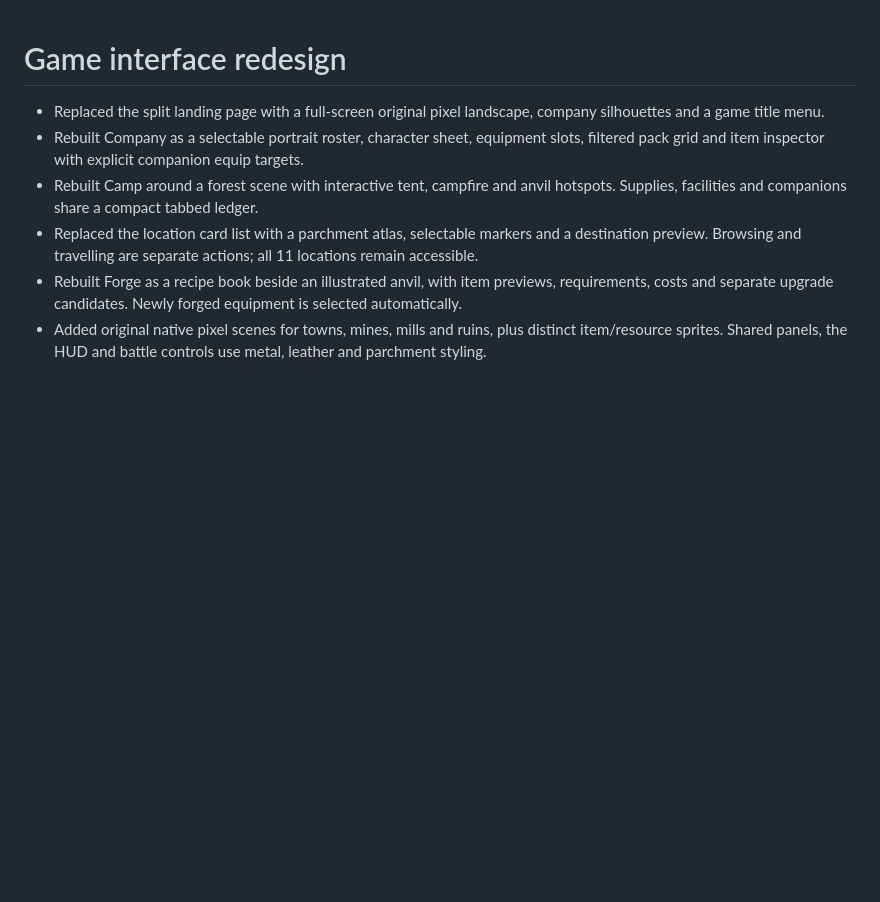
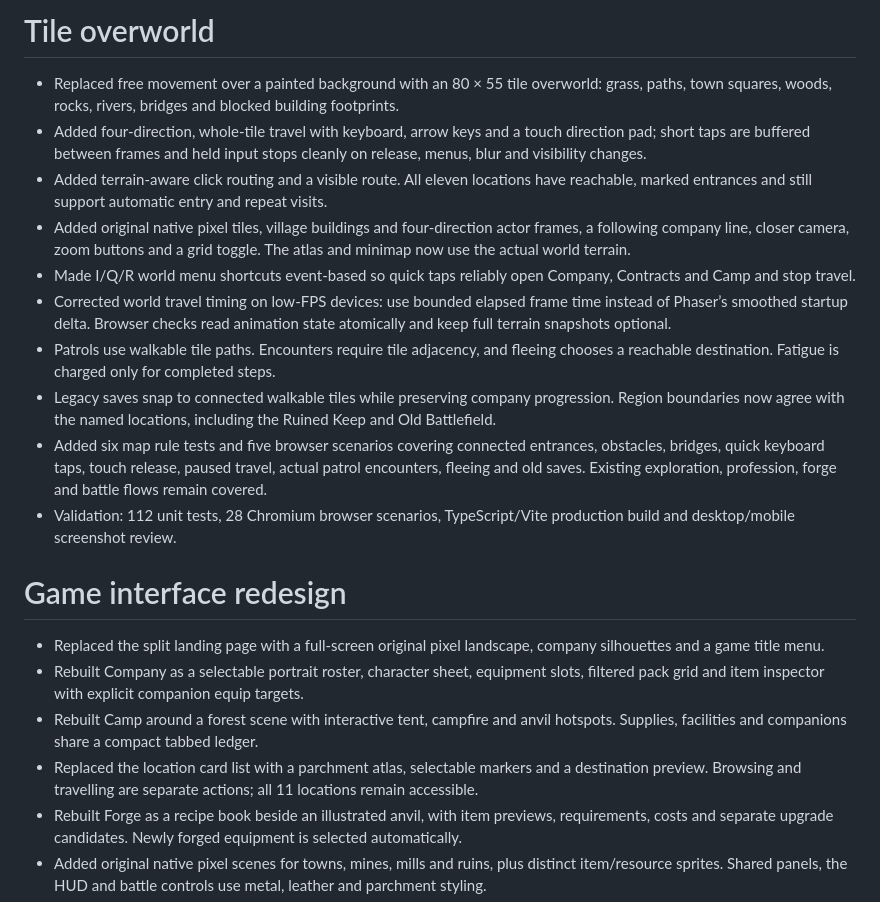
Before and after one commit to TomTomMao/wartale-2d-web, a Markdown page: CHANGELOG.md, the part around the change. Rendered like a GitHub page; blank space fills up the shorter version.

```diff
--- a/CHANGELOG.md
+++ b/CHANGELOG.md
@@ -1,3 +1,16 @@
+# Tile overworld
+
+- Replaced free movement over a painted background with an 80 × 55 tile overworld: grass, paths, town squares, woods, rocks, rivers, bridges and blocked building footprints.
+- Added four-direction, whole-tile travel with keyboard, arrow keys and a touch direction pad; short taps are buffered between frames and held input stops cleanly on release, menus, blur and visibility changes.
+- Added terrain-aware click routing and a visible route. All eleven locations have reachable, marked entrances and still support automatic entry and repeat visits.
+- Added original native pixel tiles, village buildings and four-direction actor frames, a following company line, closer camera, zoom buttons and a grid toggle. The atlas and minimap now use the actual world terrain.
+- Made I/Q/R world menu shortcuts event-based so quick taps reliably open Company, Contracts and Camp and stop travel.
+- Corrected world travel timing on low-FPS devices: use bounded elapsed frame time instead of Phaser’s smoothed startup delta. Browser checks read animation state atomically and keep full terrain snapshots optional.
+- Patrols use walkable tile paths. Encounters require tile adjacency, and fleeing chooses a reachable destination. Fatigue is charged only for completed steps.
+- Legacy saves snap to connected walkable tiles while preserving company progression. Region boundaries now agree with the named locations, including the Ruined Keep and Old Battlefield.
+- Added six map rule tests and five browser scenarios covering connected entrances, obstacles, bridges, quick keyboard taps, touch release, paused travel, actual patrol encounters, fleeing and old saves. Existing exploration, profession, forge and battle flows remain covered.
+- Validation: 112 unit tests, 28 Chromium browser scenarios, TypeScript/Vite production build and desktop/mobile screenshot review.
+
 # Game interface redesign
 
 - Replaced the split landing page with a full-screen original pixel landscape, company silhouettes and a game title menu.
```
Also changed, not shown: README.md (+16 -4 lines), docs/screenshots/atlas.png, docs/screenshots/mobile-world.png (added), docs/screenshots/world.png (added), 10 other files.
